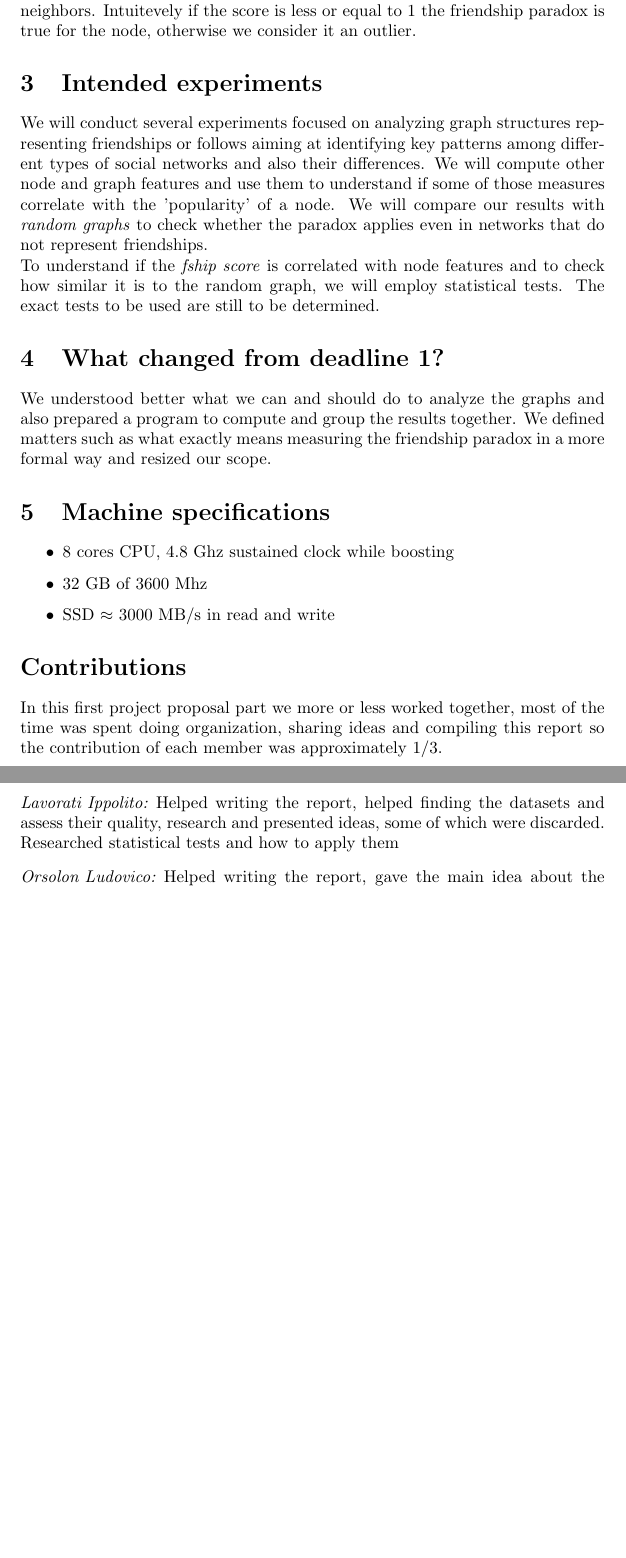
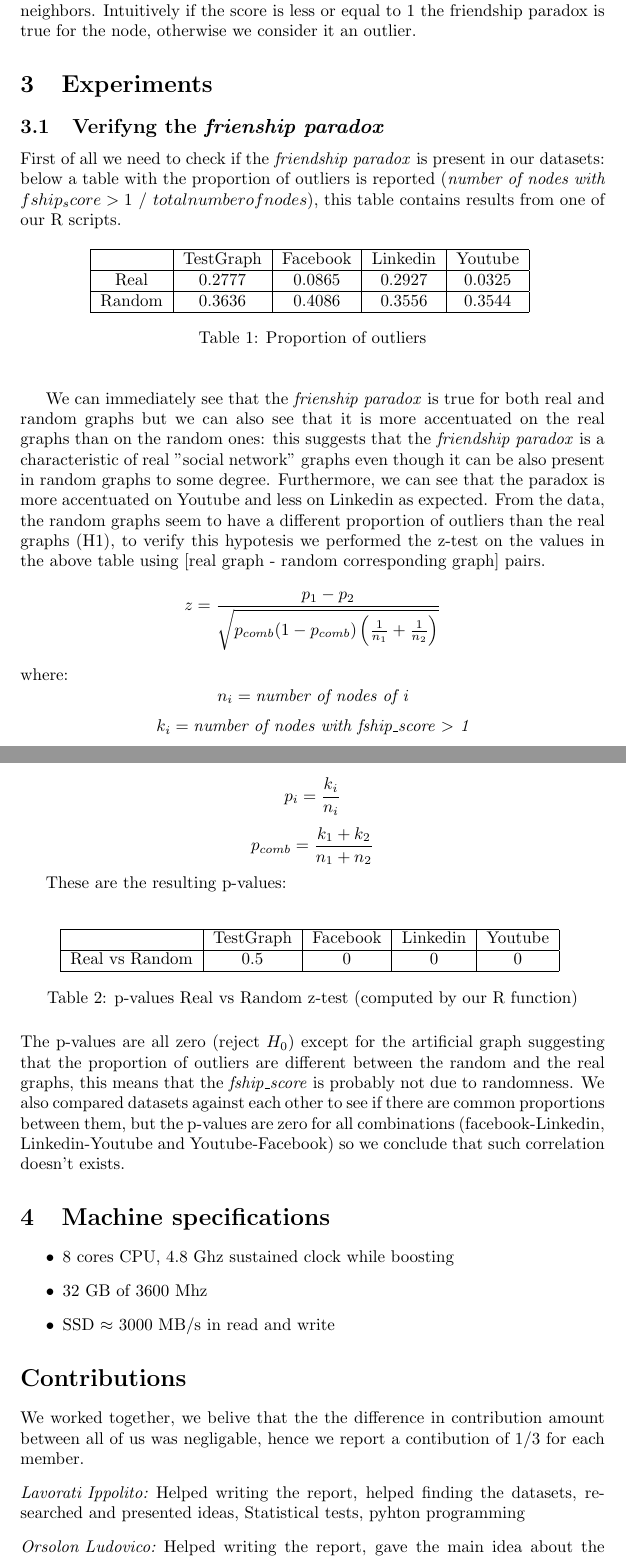
Before and after one commit to OrsolonLudovico/LFN_project, a LaTeX document (main.tex): two parts of pages 2 and 3 of 3 before the commit and two parts of pages 3 and 4 of 5 after it, joined at a grey line, cut so that both start at the same text, the shorter picture padded with empty space. Compiled offline with pdfLaTeX.

Commit message:
Updated report and a small R stuff

```diff
--- a/main.tex
+++ b/main.tex
@@ -7,10 +7,11 @@
 \setlist[description]{leftmargin = 0mm}
 \usepackage{amsmath}
 \usepackage{amsfonts}
+\usepackage{float}
 
 \title{An analysis of the \textit{friendship paradox} on different type of social networks}
 \author{Ippolito Lavorati, Ludovico Orsolon, Patrizia Stefani}
-\date{November 2024}
+\date{November 2024 - January 2025}
 
 
 \begin{document}
@@ -40,18 +51,56 @@ The \textit{fship\_score} is defined as:
 \textit{\textbf{fship\_score(u)}} = \deg(u) \cdot \left( \frac{\sum_{v \in N(u)} \deg(v)}{\deg(u)} \right)^{-1} =
 \frac{\deg(u)^{2}}{\sum_{v \in N(u)} \deg(v)}
 \]\\
-That is, the degree of the considered node divided by the average degree of its neighbors. Intuitevely if the score is less or equal to 1 the friendship paradox is true for the node, otherwise we consider it an outlier.
+That is, the degree of the considered node divided by the average degree of its neighbors. Intuitively if the score is less or equal to 1 the friendship paradox is true for the node, otherwise we consider it an outlier.
 
 
-\section{Intended experiments}
-We will conduct several experiments focused on analyzing graph structures representing friendships or follows aiming at identifying key patterns among different types of social networks and also their differences.
-We will compute other node and graph features and use them to understand if some of those measures correlate with the 'popularity' of a node.
-We will compare our results with \textit{random graphs} to check whether the paradox applies even in networks that do not represent friendships. \\
-To understand if the \textit{fship score} is correlated with node features and to check how similar it is to the random graph, we will employ statistical tests. The exact tests to be used are still to be determined.
+%\section{Intended experiments}
+%We will conduct several experiments focused on analyzing graph structures representing friendships or follows aiming at identifying key patterns among different types of social networks and also their differences.
+%We will compute other node and graph features and use them to understand if some of those measures correlate with the 'popularity' of a node.
+%We will compare our results with \textit{random graphs} to check whether the paradox applies even in networks that do not represent friendships. \\
+%To understand if the \textit{fship score} is correlated with node features and to check how similar it is to the random graph, we will employ statistical tests. The exact tests to be used are still to be determined.
 
-\section{What changed from deadline 1?}
-We understood better what we can and should do to analyze the graphs and also prepared a program to compute and group the results
-together. We defined matters such as what exactly means measuring the friendship paradox in a more formal way and resized our scope.
+\section{Experiments}
+\subsection{Verifyng the \textit{frienship paradox}}
+First of all we need to check if the \textit{friendship paradox} is present in our datasets: below a table with the proportion of outliers is reported (\textit{number of nodes with $fship_score > 1$ $/$ $total number of nodes$}), this table contains results from one of our R scripts.
+\begin{table}[ht]
+\centering
+\begin{tabular}{|c|c|c|c|c|}
+\hline
+& TestGraph & Facebook & Linkedin & Youtube \\ \hline
+Real & 0.2777 & 0.0865 & 0.2927 & 0.0325\\ \hline
+Random & 0.3636 & 0.4086 & 0.3556 & 0.3544 \\ \hline
+\end{tabular}
+\caption{Proportion of outliers}
+\end{table}
+\\
+
+We can immediately see that the \textit{frienship paradox} is true for both real and random graphs but we can also see that it is more accentuated on the real graphs than on the random ones: this suggests that the \textit{friendship paradox} is a characteristic of real "social network" graphs even though it can be also present in random graphs to some degree. Furthermore, we can see that the paradox is more accentuated on Youtube and less on Linkedin as expected. From the data, the random graphs seem to have a different proportion of outliers than the real graphs (H1), to verify this hypotesis we performed the z-test on the values in the above table using [real graph - random corresponding graph] pairs.
+\[z = \frac{p_1 - p_2}{\sqrt{p_{comb} (1 - p_{comb}) \left( \frac{1}{n_1} + \frac{1}{n_2} \right)}}\]
+where:
+\[n_i = \textit{number of nodes of i}\]
+\[k_i = \textit{number of nodes with fship\_score $>$ 1}\]
+\[p_i = \frac{k_i}{n_i}\]
+\[p_{comb} = \frac{k_1 + k_2}{n_1 + n_2}\]
+
+
+These are the resulting p-values: \\
+\begin{table}[ht]
+\centering
+\begin{tabular}{|c|c|c|c|c|}
+\hline
+& TestGraph & Facebook & Linkedin & Youtube \\ \hline
+Real vs Random & 0.5 & 0 & 0 & 0\\ \hline
+\end{tabular}
+\caption{p-values Real vs Random z-test (computed by our R function)}
+\end{table}
+\\
+The p-values are all zero (reject \(H_0\)) except for the artificial graph suggesting that the proportion of outliers are different between the random and the real graphs, this means that the \textit{fship\_score} is probably not due to randomness. We also compared datasets against each other to see if there are common proportions between them, but the p-values are zero for all combinations (facebook-Linkedin, Linkedin-Youtube and Youtube-Facebook) so we conclude that such correlation doesn't exists.
+
+
+
+
+
 
 \section{Machine specifications}
 \begin{itemize}
@@ -60,11 +109,11 @@ together. We defined matters such as what exactly means measuring the friendship
     \item SSD $\approx$ 3000 MB/s in read and write
 \end{itemize}
 \section*{Contributions}
-In this first project proposal part we more or less worked together, most of the time was spent doing organization, sharing ideas and compiling this report so the contribution of each member was approximately 1/3.
+We worked together, we belive that the the difference in contribution amount between all of us was negligable, hence we report a contibution of 1/3 for each member.
 \begin{description}[font=\normalfont\itshape]
-    \item[Lavorati Ippolito:] Helped writing the report, helped finding the datasets and assess their quality, research and presented ideas, some of which were discarded. Researched statistical tests and how to apply them
-    \item[Orsolon Ludovico:] Helped writing the report, gave the main idea about the friendship paradox, formulated of the hypothesis and researched about experiments to test it. Wrote part of the code
-    \item[Stefani Patrizia:] Helped writing the report, helped finding the datasets, research on the methods to implement the experiments and relative python functions, implemented part of the methods for the computation of graph statistics
+    \item[Lavorati Ippolito:] Helped writing the report, helped finding the datasets, researched and presented ideas, Statistical tests, pyhton programming
+    \item[Orsolon Ludovico:] Helped writing the report, gave the main idea about the friendship paradox, formulated of the hypothesis, researched about experiments, python programming, statistical test idea and interpretation
+    \item[Stefani Patrizia:] Helped writing the report, helped finding the datasets, researched on the methods to implement the experiments and relative python functions, implemented some methods for the computation of graph statistics
 \end{description}
 \begin{thebibliography}{9}
 \bibitem{friendship_paradox}
```
Also changed, not shown: main.tex (18 more changed lines), 1 other file.
